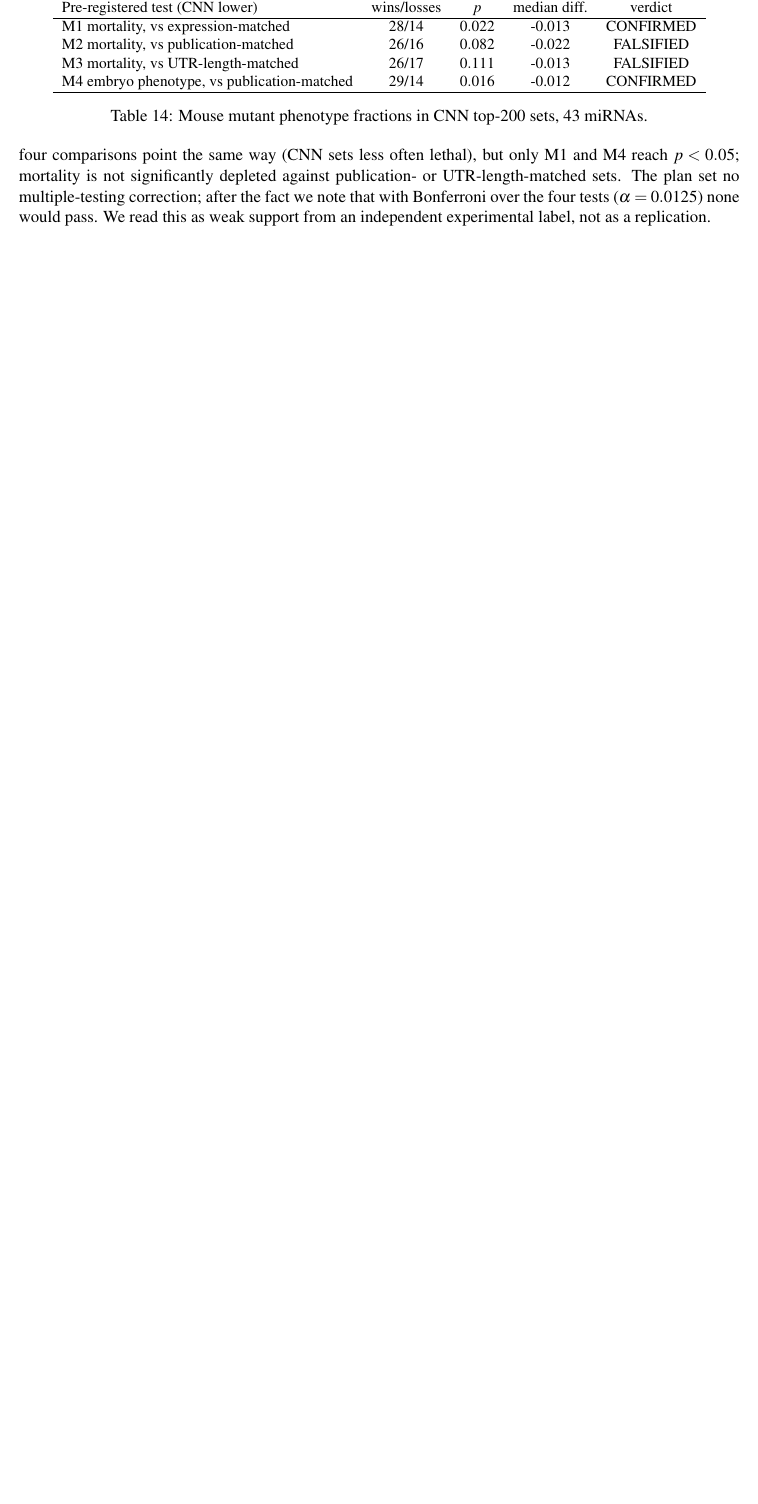
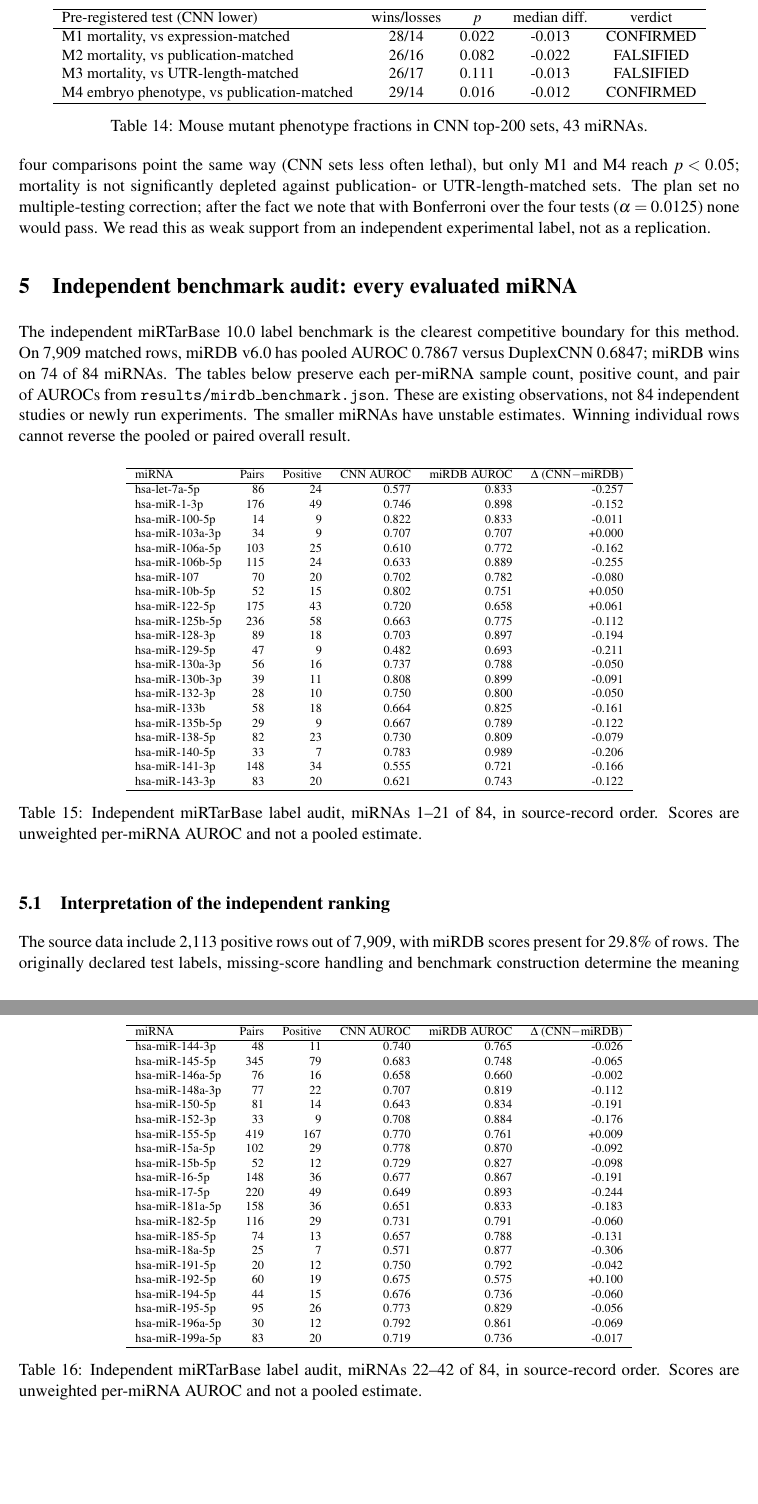
Before and after one commit to uditakankananonononono/mega27-18-mirna-research, a LaTeX paper (paper/main.tex, which reads paper/benchmark_audit.tex): part of page 27 of 32 before the commit and two parts of pages 27 and 28 of 34 after it, the two joined at a grey line, cut so that both start at the same text, the shorter picture padded with empty space. The pictures show the PDF file paper/main.pdf that the author committed with the source.

Commit message:
Add complete independent miRNA benchmark audit

```diff
--- /dev/null
+++ b/paper/benchmark_audit.tex
@@ -0,0 +1,60 @@
+\section{Independent benchmark audit: every evaluated miRNA}
+The independent miRTarBase 10.0 label benchmark is the clearest competitive boundary for this method. On 7,909 matched rows, miRDB v6.0 has pooled AUROC 0.7867 versus DuplexCNN 0.6847; miRDB wins on 74 of 84 miRNAs. The tables below preserve each per-miRNA sample count, positive count, and pair of AUROCs from \texttt{results/mirdb\_benchmark.json}. These are existing observations, not 84 independent studies or newly run experiments. The smaller miRNAs have unstable estimates. Winning individual rows cannot reverse the pooled or paired overall result.
+\smallskip
+\begin{table}[htbp]\centering\scriptsize
+\begin{tabular}{lrrrrr}\hline
+miRNA & Pairs & Positive & CNN AUROC & miRDB AUROC & $\Delta$ (CNN$-$miRDB) \\ \hline
+hsa-let-7a-5p & 86 & 24 & 0.577 & 0.833 & -0.257 \\
+hsa-miR-1-3p & 176 & 49 & 0.746 & 0.898 & -0.152 \\
+hsa-miR-100-5p & 14 & 9 & 0.822 & 0.833 & -0.011 \\
+hsa-miR-103a-3p & 34 & 9 & 0.707 & 0.707 & +0.000 \\
+hsa-miR-106a-5p & 103 & 25 & 0.610 & 0.772 & -0.162 \\
+hsa-miR-106b-5p & 115 & 24 & 0.633 & 0.889 & -0.255 \\
+hsa-miR-107 & 70 & 20 & 0.702 & 0.782 & -0.080 \\
+hsa-miR-10b-5p & 52 & 15 & 0.802 & 0.751 & +0.050 \\
+hsa-miR-122-5p & 175 & 43 & 0.720 & 0.658 & +0.061 \\
+hsa-miR-125b-5p & 236 & 58 & 0.663 & 0.775 & -0.112 \\
+hsa-miR-128-3p & 89 & 18 & 0.703 & 0.897 & -0.194 \\
+hsa-miR-129-5p & 47 & 9 & 0.482 & 0.693 & -0.211 \\
+hsa-miR-130a-3p & 56 & 16 & 0.737 & 0.788 & -0.050 \\
+hsa-miR-130b-3p & 39 & 11 & 0.808 & 0.899 & -0.091 \\
+hsa-miR-132-3p & 28 & 10 & 0.750 & 0.800 & -0.050 \\
+hsa-miR-133b & 58 & 18 & 0.664 & 0.825 & -0.161 \\
+hsa-miR-135b-5p & 29 & 9 & 0.667 & 0.789 & -0.122 \\
+hsa-miR-138-5p & 82 & 23 & 0.730 & 0.809 & -0.079 \\
+hsa-miR-140-5p & 33 & 7 & 0.783 & 0.989 & -0.206 \\
+hsa-miR-141-3p & 148 & 34 & 0.555 & 0.721 & -0.166 \\
+hsa-miR-143-3p & 83 & 20 & 0.621 & 0.743 & -0.122 \\
+\hline\end{tabular}
+\caption{Independent miRTarBase label audit, miRNAs 1--21 of 84, in source-record order. Scores are unweighted per-miRNA AUROC and not a pooled estimate.}\label{tab:mirna-audit-1}
+\end{table}
+\begin{table}[htbp]\centering\scriptsize
+\begin{tabular}{lrrrrr}\hline
+miRNA & Pairs & Positive & CNN AUROC & miRDB AUROC & $\Delta$ (CNN$-$miRDB) \\ \hline
+hsa-miR-144-3p & 48 & 11 & 0.740 & 0.765 & -0.026 \\
+hsa-miR-145-5p & 345 & 79 & 0.683 & 0.748 & -0.065 \\
+hsa-miR-146a-5p & 76 & 16 & 0.658 & 0.660 & -0.002 \\
+hsa-miR-148a-3p & 77 & 22 & 0.707 & 0.819 & -0.112 \\
+hsa-miR-150-5p & 81 & 14 & 0.643 & 0.834 & -0.191 \\
+hsa-miR-152-3p & 33 & 9 & 0.708 & 0.884 & -0.176 \\
+hsa-miR-155-5p & 419 & 167 & 0.770 & 0.761 & +0.009 \\
+hsa-miR-15a-5p & 102 & 29 & 0.778 & 0.870 & -0.092 \\
+hsa-miR-15b-5p & 52 & 12 & 0.729 & 0.827 & -0.098 \\
+hsa-miR-16-5p & 148 & 36 & 0.677 & 0.867 & -0.191 \\
+hsa-miR-17-5p & 220 & 49 & 0.649 & 0.893 & -0.244 \\
+hsa-miR-181a-5p & 158 & 36 & 0.651 & 0.833 & -0.183 \\
+hsa-miR-182-5p & 116 & 29 & 0.731 & 0.791 & -0.060 \\
+hsa-miR-185-5p & 74 & 13 & 0.657 & 0.788 & -0.131 \\
+hsa-miR-18a-5p & 25 & 7 & 0.571 & 0.877 & -0.306 \\
+hsa-miR-191-5p & 20 & 12 & 0.750 & 0.792 & -0.042 \\
+hsa-miR-192-5p & 60 & 19 & 0.675 & 0.575 & +0.100 \\
+hsa-miR-194-5p & 44 & 15 & 0.676 & 0.736 & -0.060 \\
+hsa-miR-195-5p & 95 & 26 & 0.773 & 0.829 & -0.056 \\
+hsa-miR-196a-5p & 30 & 12 & 0.792 & 0.861 & -0.069 \\
+hsa-miR-199a-5p & 83 & 20 & 0.719 & 0.736 & -0.017 \\
+\hline\end{tabular}
+\caption{Independent miRTarBase label audit, miRNAs 22--42 of 84, in source-record order. Scores are unweighted per-miRNA AUROC and not a pooled estimate.}\label{tab:mirna-audit-2}
+\end{table}
+\begin{table}[htbp]\centering\scriptsize
+\begin{tabular}{lrrrrr}\hline
+miRNA & Pairs & Positive & CNN AUROC & miRDB AUROC & $\Delta$ (CNN$-$miRDB) \\ \hline
@@ -0,0 +82,6 @@
+\hline\end{tabular}
+\caption{Independent miRTarBase label audit, miRNAs 43--63 of 84, in source-record order. Scores are unweighted per-miRNA AUROC and not a pooled estimate.}\label{tab:mirna-audit-3}
+\end{table}
+\begin{table}[htbp]\centering\scriptsize
+\begin{tabular}{lrrrrr}\hline
+miRNA & Pairs & Positive & CNN AUROC & miRDB AUROC & $\Delta$ (CNN$-$miRDB) \\ \hline
@@ -0,0 +109,5 @@
+\hline\end{tabular}
+\caption{Independent miRTarBase label audit, miRNAs 64--84 of 84, in source-record order. Scores are unweighted per-miRNA AUROC and not a pooled estimate.}\label{tab:mirna-audit-4}
+\end{table}
+\subsection{Interpretation of the independent ranking}
+The source data include 2,113 positive rows out of 7,909, with miRDB scores present for 29.8\% of rows. The originally declared test labels, missing-score handling and benchmark construction determine the meaning of the comparison; the per-miRNA list must not be filtered after seeing scores. The Wilcoxon paired $p=2.45\times 10^{-12}$ supports the direction of miRDB advantage across the tested miRNAs, not biological validation of individual target pairs. Later transfer and random-weight controls are separate questions; they cannot rehabilitate a false state-of-the-art claim on this task.
```
Also changed, not shown: paper/main.tex (+1 -0 lines), paper/main.pdf, paper/benchmark_audit.tex (42 more changed lines), 4 other files.
